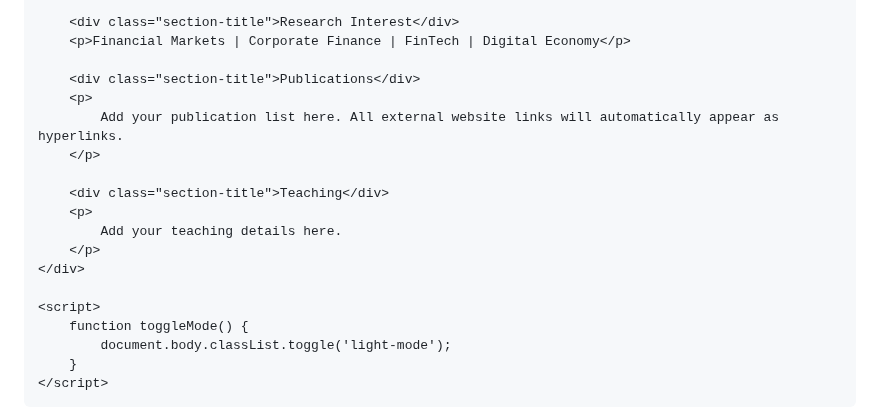
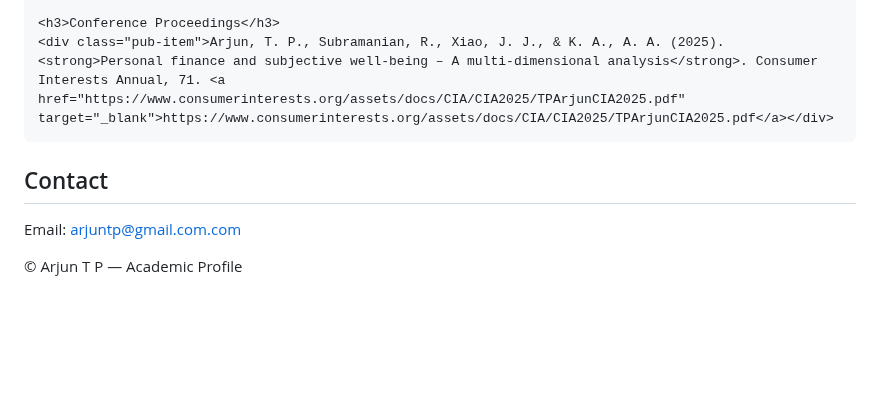
Before and after one commit to arjun-t-p/arjun-t-p.github.io, a Markdown page: README.md, the part around one of its changes. Rendered like a GitHub page; blank space fills up the shorter version.

```diff
--- a/README.md
+++ b/README.md
@@ -136,22 +172,18 @@
 
-        <div class="section-title">Research Interest</div>
-        <p>Financial Markets | Corporate Finance | FinTech | Digital Economy</p>
+    <h3>Conference Proceedings</h3>
+    <div class="pub-item">Arjun, T. P., Subramanian, R., Xiao, J. J., & K. A., A. A. (2025). <strong>Personal finance and subjective well-being – A multi-dimensional analysis</strong>. Consumer Interests Annual, 71. <a href="https://www.consumerinterests.org/assets/docs/CIA/CIA2025/TPArjunCIA2025.pdf" target="_blank">https://www.consumerinterests.org/assets/docs/CIA/CIA2025/TPArjunCIA2025.pdf</a></div>
+  </section>
 
-        <div class="section-title">Publications</div>
-        <p>
-            Add your publication list here. All external website links will automatically appear as hyperlinks.
-        </p>
+  <section id="contact" class="section">
+    <h2>Contact</h2>
+    <p>Email: <a href="mailto:arjuntp30@gmail.com">arjuntp@gmail.com.com</a></p>
+  </section>
 
-        <div class="section-title">Teaching</div>
-        <p>
-            Add your teaching details here.
-        </p>
-    </div>
+</main>
 
-    <script>
-        function toggleMode() {
-            document.body.classList.toggle('light-mode');
-        }
-    </script>
+<footer>
+  <div class="inner">© Arjun T P — Academic Profile</div>
+</footer>
+
 </body>
 </html>
```
Also changed, not shown: other parts of README.md (+148 -112 lines).
